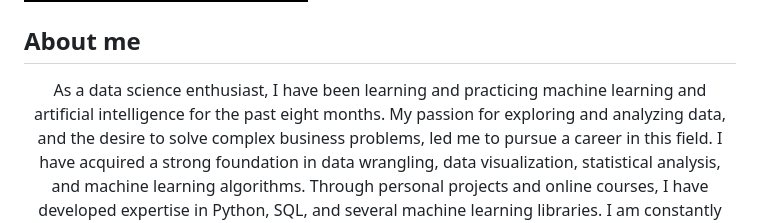
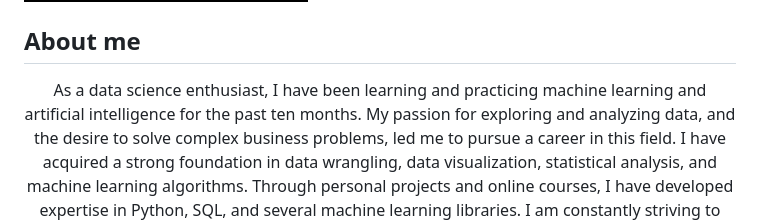
Before and after one commit to vivekraina7/vivekraina7, a Markdown page: README.md, the part around the change. Drawn GitHub-style; badges without logos.

```diff
--- a/README.md
+++ b/README.md
@@ -4,7 +4,7 @@
 ## About me
  <p align="center">
 As a data science enthusiast, I have been learning and practicing machine learning
-and artificial intelligence for the past eight months. My passion for exploring and
+and artificial intelligence for the past ten months. My passion for exploring and
 analyzing data, and the desire to solve complex business problems, led me to pursue
 a career in this field. I have acquired a strong foundation in data wrangling, data
 visualization, statistical analysis, and machine learning algorithms. Through
```
